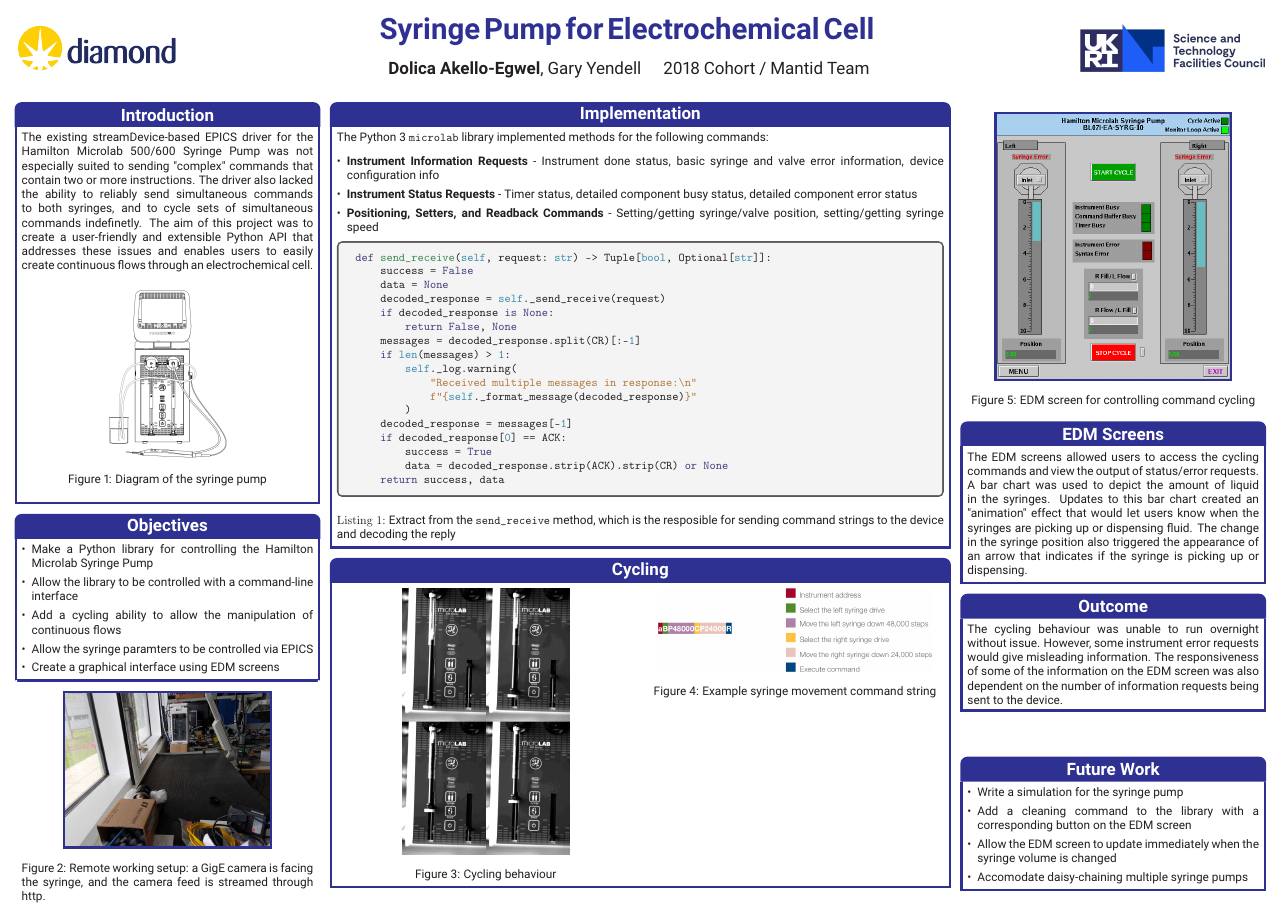
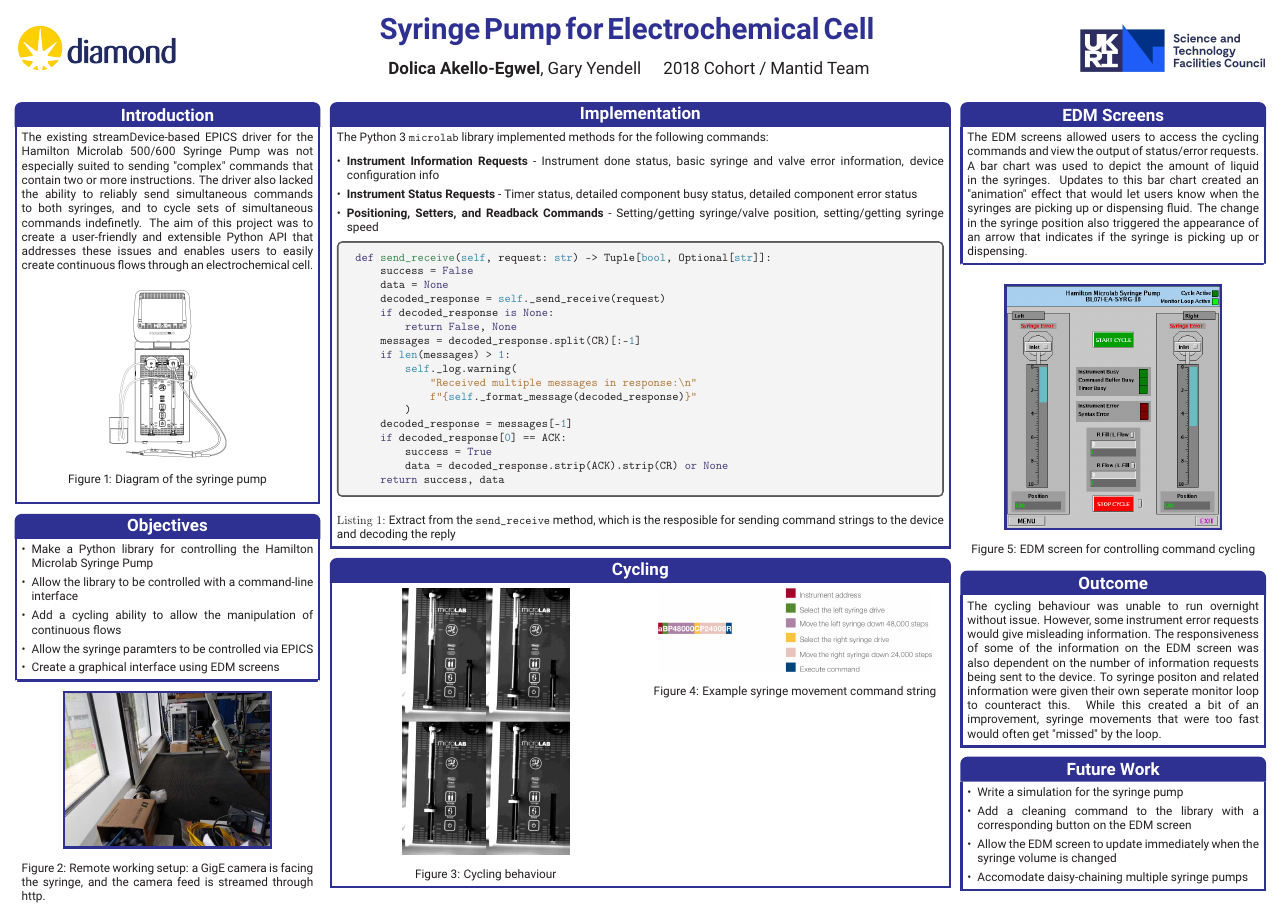
Before and after one commit to DolicaAkelloEgwel/syringeposter, a LaTeX poster (test.tex): the whole page. Compiled offline with pdfLaTeX.

Commit message:
"Filled" far right column

```diff
--- a/test.tex
+++ b/test.tex
@@ -194,23 +194,9 @@ def send_receive(self, request: str) -> Tuple[bool, Optional[str]]:
 
 %%%% Column 3 %%%%%%%%%%%%%%%%%%%%%%%%%%%%%%%%%%%%%%%%%%%%%%%%%%%%%%%%%%%%%%%%%%
 %----------------------------------------------------------------------------------------
-%	EDM IMAGE
-%----------------------------------------------------------------------------------------
-\begin{posterbox}[name=edmimage,column=3,headerfont={},headershape=rounded,boxheaderheight=0em,boxColorOne=white,borderColor=white]{rounded}
-\begin{figure}[H]
-\begin{center}
-\vspace{-1em}
-\setlength{\fboxrule}{2pt}
-\fbox{\includegraphics[width=0.8\textwidth]{images/cycleedm}}
-\caption{EDM screen for controlling command cycling}
-\vspace{-1.2em}
-\end{center}
-\end{figure}
-\end{posterbox}
-%----------------------------------------------------------------------------------------
 %	EDM SCREENS
 %----------------------------------------------------------------------------------------
-\begin{posterbox}[name=edmscreenexp,column=3,below=edmimage]{EDM Screens}
+\begin{posterbox}[name=edmscreens,column=3]{EDM Screens}
     The EDM screens allowed users to access the cycling commands and view the output of status/error requests.
     A bar chart was used to depict the amount of liquid in the syringes. Updates to this bar chart created an
     "animation" effect that would let users know when the syringes are picking up or dispensing fluid. The
@@ -218,12 +204,28 @@ def send_receive(self, request: str) -> Tuple[bool, Optional[str]]:
     picking up or dispensing.
 \end{posterbox}
 %----------------------------------------------------------------------------------------
+%	EDM IMAGE
+%----------------------------------------------------------------------------------------
+\begin{posterbox}[name=edmimage,column=3,below=edmscreens,headerfont={},headershape=rounded,boxheaderheight=0em,boxColorOne=white,borderColor=white]{rounded}
+\begin{figure}[H]
+\begin{center}
+\vspace{-1em}
+\setlength{\fboxrule}{2pt}
+\fbox{\includegraphics[width=0.73\textwidth]{images/cycleedm}}
+\caption{EDM screen for controlling command cycling}
+\vspace{-1.2em}
+\end{center}
+\end{figure}
+\end{posterbox}
+%----------------------------------------------------------------------------------------
 %	OUTCOME
 %----------------------------------------------------------------------------------------
-\begin{posterbox}[name=outcome,column=3,below=edmscreenexp]{Outcome}
+\begin{posterbox}[name=outcome,column=3,below=edmimage]{Outcome}
 The cycling behaviour was unable to run overnight without issue. However, some instrument error requests would
 give misleading information. The responsiveness of some of the information on the EDM screen was also
-    dependent on the number of information requests being sent to the device.
+    dependent on the number of information requests being sent to the device. To syringe positon and related
+    information were given their own seperate monitor loop to counteract this. While this created a bit of an
+    improvement, syringe movements that were too fast would often get "missed" by the loop.
 \end{posterbox}
 %----------------------------------------------------------------------------------------
 %	FUTURE WORK
```
